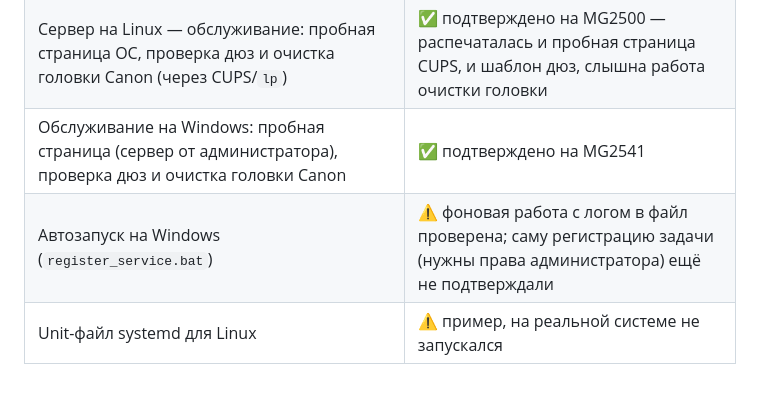
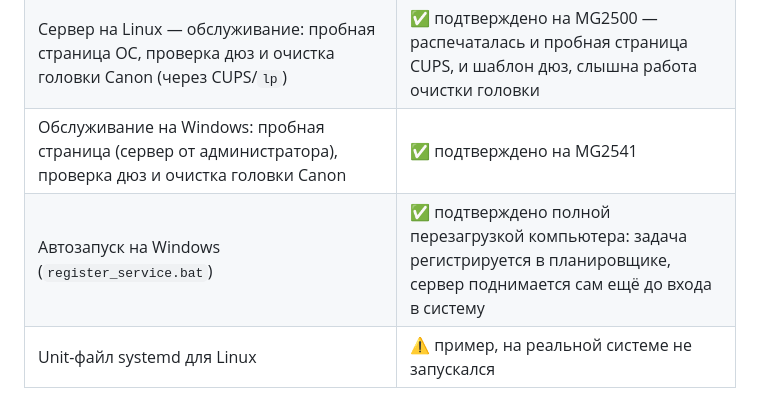
Before and after one commit to bogdik/mfp-print-scan-server, a Markdown page: README.ru.md, the part around the change. GitHub-like rendering.

```diff
--- a/README.ru.md
+++ b/README.ru.md
@@ -109,7 +109,7 @@
 | Сервер на Linux — предпросмотр печати (рендер PDF/картинок, поля) | ✅ проверено; точные аппаратные поля на Linux недоступны (используется запасной вариант A4 + 5 мм) |
 | Сервер на Linux — обслуживание: пробная страница ОС, проверка дюз и очистка головки Canon (через CUPS/`lp`) | ✅ подтверждено на MG2500 — распечаталась и пробная страница CUPS, и шаблон дюз, слышна работа очистки головки |
 | Обслуживание на Windows: пробная страница (сервер от администратора), проверка дюз и очистка головки Canon | ✅ подтверждено на MG2541 |
-| Автозапуск на Windows (`register_service.bat`) | ⚠️ фоновая работа с логом в файл проверена; саму регистрацию задачи (нужны права администратора) ещё не подтверждали |
+| Автозапуск на Windows (`register_service.bat`) | ✅ подтверждено полной перезагрузкой компьютера: задача регистрируется в планировщике, сервер поднимается сам ещё до входа в систему |
 | Unit-файл systemd для Linux | ⚠️ пример, на реальной системе не запускался |
 
 Отчёты о других принтерах и сканерах очень приветствуются, см. [Расширение](#расширение).
```
Also changed, not shown: README.md (+1 -1 lines).
